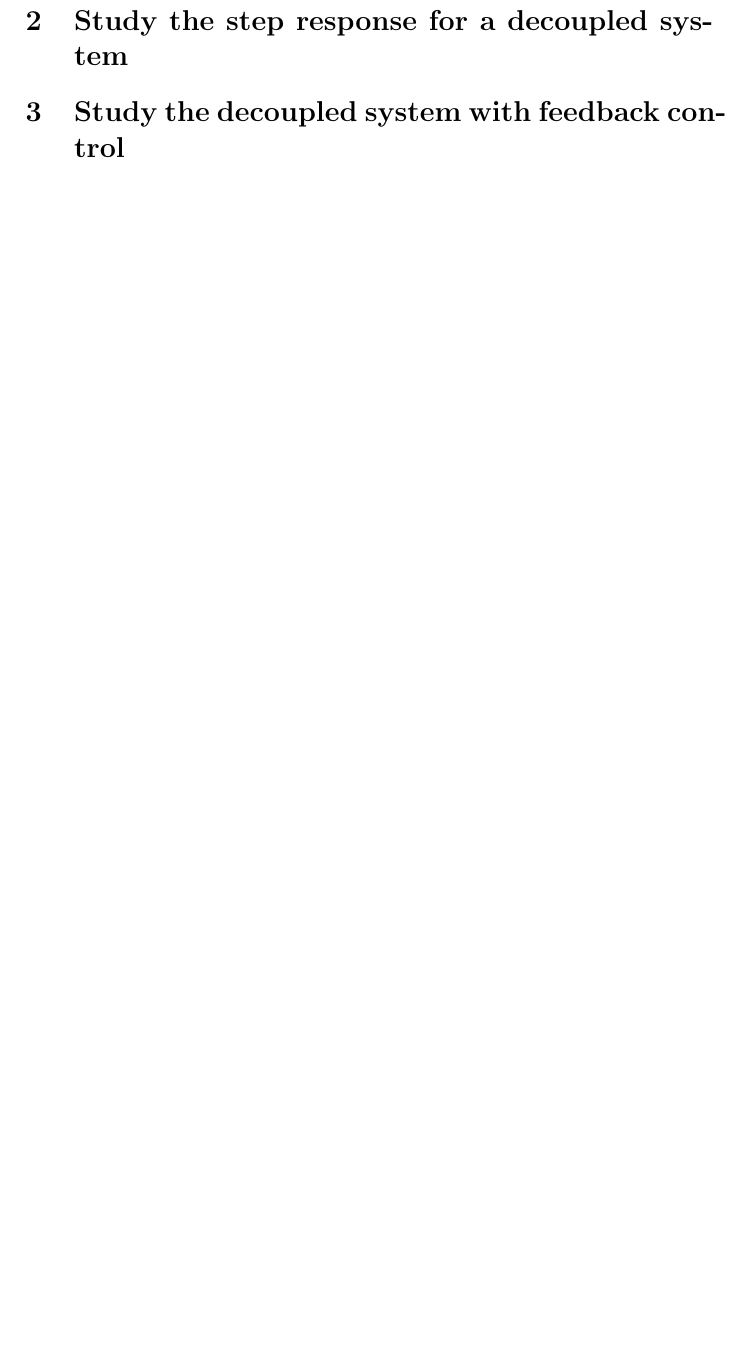
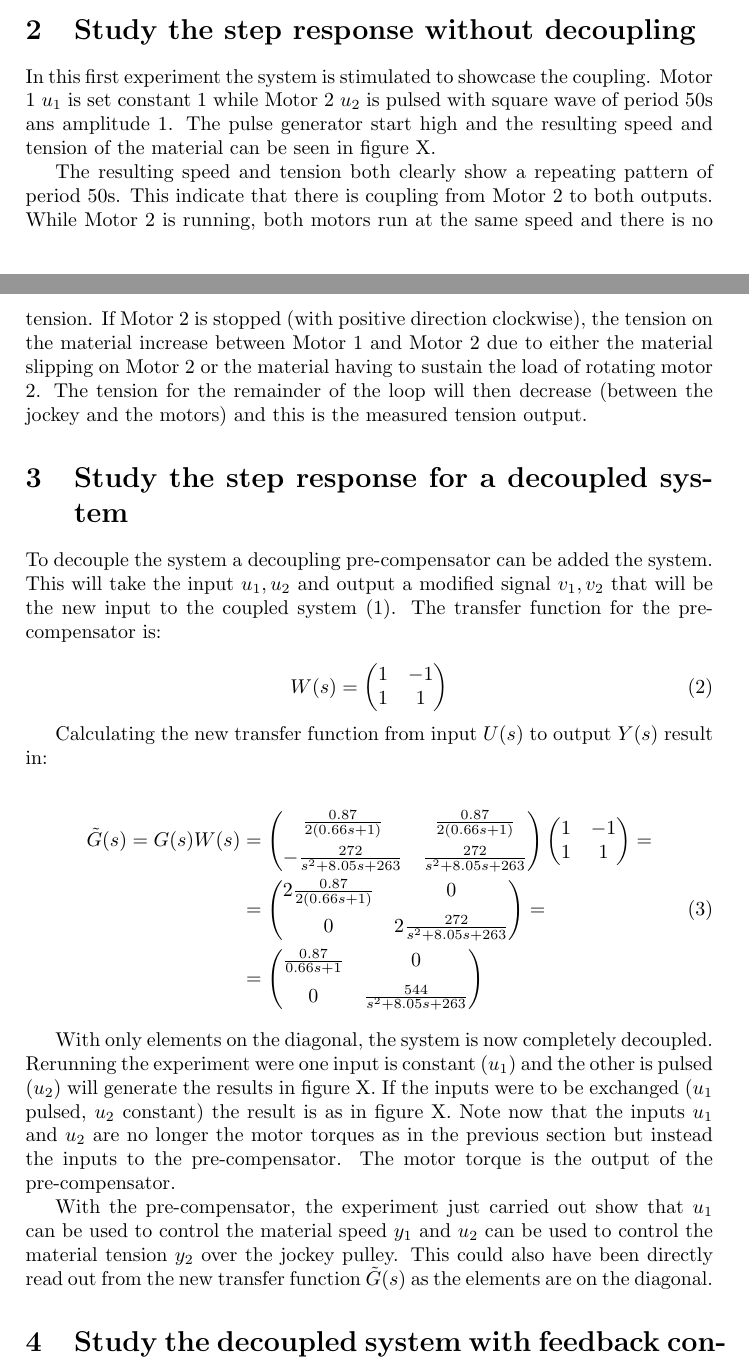
Before and after one commit to DanKvist/EEA004, a LaTeX document (laboratoryWork1/report/LaboratoryWork1_DanAndPhilip.tex): part of page 2 of 4 before the commit and two parts of pages 2 and 3 of 5 after it, the two joined at a grey line, cut so that both start at the same text, the shorter picture padded with empty space. Compiled offline with pdfLaTeX.

Commit message:
Written Task 1 & 2, still need figures in them. Written introduction.

```diff
--- a/laboratoryWork1/report/LaboratoryWork1_DanAndPhilip.tex
+++ b/laboratoryWork1/report/LaboratoryWork1_DanAndPhilip.tex
@@ -66,7 +91,61 @@
 
 \section{Study the step response without decoupling}
+In this first experiment the system is stimulated to showcase the coupling.
+Motor 1 $u_1$ is set constant $1$ while Motor 2 $u_2$ is pulsed with square wave of period 50s ans amplitude 1.
+The pulse generator start high and the resulting speed and tension of the material can be seen in figure X.
+
+
+
+The resulting speed and tension both clearly show a repeating pattern of period 50s.
+This indicate that there is coupling from Motor 2 to both outputs.
+While Motor 2 is running, both motors run at the same speed and there is no tension.
+If Motor 2 is stopped (with positive direction clockwise), the tension on the material increase between Motor 1 and Motor 2 due to either the material slipping on Motor 2 or the material having to sustain the load of rotating motor 2.
+The tension for the remainder of the loop will then decrease (between the jockey and the motors) and this is the measured tension output.
 
 \section{Study the step response for a decoupled system}
+To decouple the system a decoupling pre-compensator can be added the system.
+This will take the input $u_1, u_2$ and output a modified signal $v_1, v_2$ that will be the new input to the coupled system (\ref{equ:transFunc}).
+The transfer function for the pre-compensator is:
+
+\begin{equation}
+W(s) =
+\begin{pmatrix}
+1 & -1 \\ 1 & 1
+\end{pmatrix}
+\end{equation}
+
+Calculating the new transfer function from input $U(s)$ to output $Y(s)$ result in:
+
+\begin{equation}
+\begin{split}
+\tilde{G}(s) = G(s)W(s) &=
+\begin{pmatrix}
+\frac{0.87}{2(0.66s + 1)} & \frac{0.87}{2(0.66s + 1)} \\[6pt]
+-\frac{272}{s^2 + 8.05s + 263} & \frac{272}{s^2 + 8.05s + 263}
+\end{pmatrix}
+\begin{pmatrix}
+1 & -1 \\ 1 & 1
+\end{pmatrix} = \\
+&= \begin{pmatrix}
+2\frac{0.87}{2(0.66s + 1)} & 0 \\[6pt]
+0 & 2\frac{272}{s^2 + 8.05s + 263}
+\end{pmatrix} = \\
+&= \begin{pmatrix}
+\frac{0.87}{0.66s + 1} & 0 \\[6pt]
+0 & \frac{544}{s^2 + 8.05s + 263}
+\end{pmatrix}
+\end{split}
+\label{equ:decoupled}
+\end{equation}
+
+With only elements on the diagonal, the system is now completely decoupled.
+Rerunning the experiment were one input is constant ($u_1$) and the other is pulsed ($u_2$) will generate the results in figure X.
+If the inputs were to be exchanged ($u_1$ pulsed, $u_2$ constant) the result is as in figure X.
+Note now that the inputs $u_1$ and $u_2$ are no longer the motor torques as in the previous section but instead the inputs to the pre-compensator.
+The motor torque is the output of the pre-compensator.
+
+With the pre-compensator, the experiment just carried out show that $u_1$ can be used to control the material speed $y_1$ and $u_2$ can be used to control the material tension $y_2$ over the jockey pulley.
+This could also have been directly read out from the new transfer function $\tilde{G}(s)$ as the elements are on the diagonal.
 
 \section{Study the decoupled system with feedback control}
 
```
Also changed, not shown: laboratoryWork1/figures/experimentSystem.PNG (added), laboratoryWork1/report/LaboratoryWork1_DanAndPhilip.tex (25 more changed lines).
